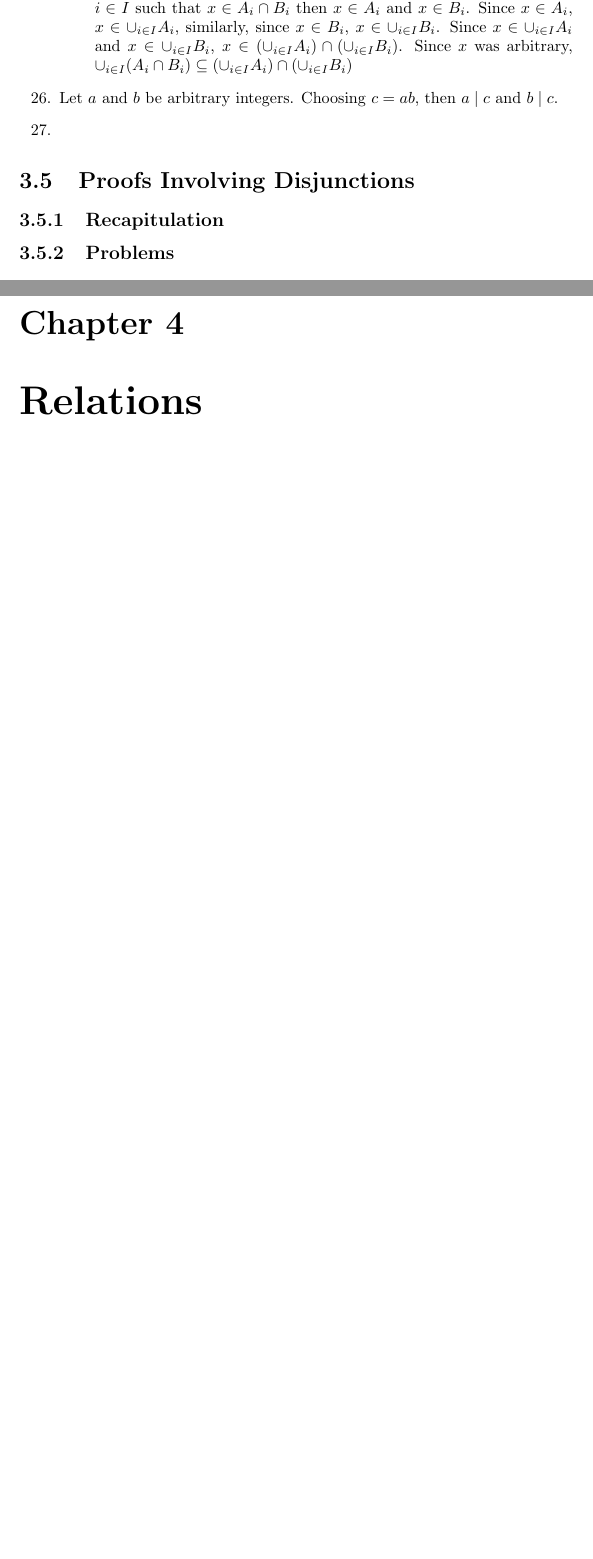
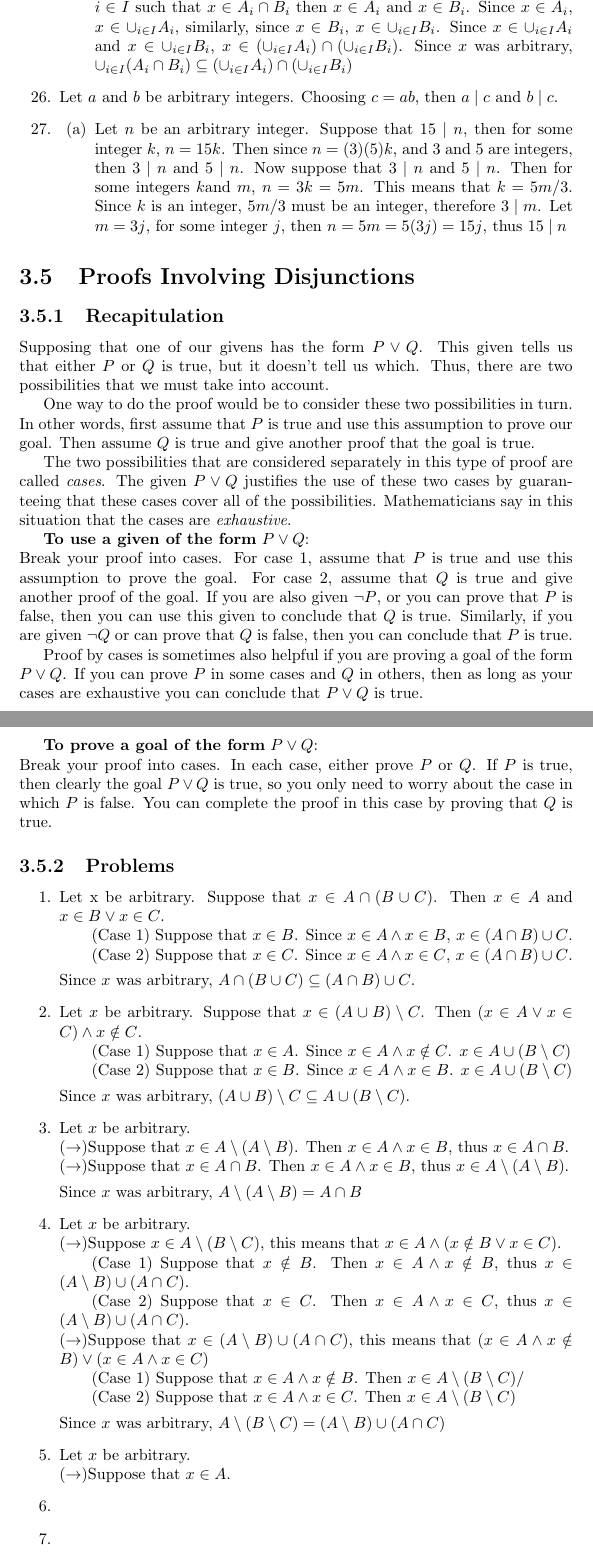
Before and after one commit to QuantumPlank/MathBooks, a LaTeX document (HowToProveIt/main.tex, which reads HowToProveIt/03_Proofs/P04_Proofs_Involving_Conjunctions_and_Biconditionals.tex, HowToProveIt/03_Proofs/P05_Proofs_Involving_Disjunctions.tex, HowToProveIt/03_Proofs/R05_Proofs_Involving_Disjunctions.tex): two parts of pages 47 and 48 of 52 before the commit and two parts of pages 47 and 48 of 55 after it, joined at a grey line, cut so that both start at the same text, the shorter picture padded with empty space. Compiled offline with pdfLaTeX.

Commit message:
31-07-25 progress

```diff
--- a/HowToProveIt/03_Proofs/P04_Proofs_Involving_Conjunctions_and_Biconditionals.tex
+++ b/HowToProveIt/03_Proofs/P04_Proofs_Involving_Conjunctions_and_Biconditionals.tex
@@ -135,5 +135,11 @@
     Let $a$ and $b$ be arbitrary integers. Choosing $c = ab$, then $a \mid c$ and $b \mid c$.
     %27
     \item
+    \begin{enumerate}
+        \item
+    Let $n$ be an arbitrary integer. Suppose that $15 \mid n$, then for some integer $k$, $n = 15k$.
+    Then since $n = (3)(5)k$, and $3$ and $5$ are integers, then $3 \mid n$ and $5 \mid n$.
+    Now suppose that $3 \mid n$ and $5 \mid n$. Then for some integers $k$and $m$, $n = 3k = 5m$. This means that $k = 5m / 3$. Since $k$ is an integer, $5m / 3$ must be an integer, therefore $3 \mid m$. Let $m = 3j$, for some integer $j$, then $n = 5m = 5(3j) = 15j$, thus $15 \mid n$
+    \end{enumerate}
 
 \end{enumerate}
--- /dev/null
+++ b/HowToProveIt/03_Proofs/P05_Proofs_Involving_Disjunctions.tex
@@ -0,0 +1,98 @@
+\newcommand{\case}[1]{\\\hspace*{2em}(Case #1)}
+\newcommand{\rdir}{\\$(\rightarrow)$}
+\newcommand{\ldir}{\\$(\rightarrow)$}
+
+\begin{enumerate}
+    % 1
+    \item
+    Let x be arbitrary. Suppose that $x \in A \cap (B \cup C)$. Then $x \in A$ and $x \in B \lor x \in C$.
+    \case{1} Suppose that $x \in B$. Since $x \in A \land x \in B$, $x \in (A \cap B) \cup C$.
+    \case{2} Suppose that $x \in C$. Since $x \in A \land x \in C$, $x \in (A \cap B) \cup C$.
+
+    Since $x$ was arbitrary, $A \cap (B \cup C) \subseteq (A \cap B) \cup C$.
+    % 2
+    \item
+    Let $x$ be arbitrary. Suppose that $x \in (A \cup B) \setminus C$. Then $(x \in A \lor x \in C) \land x \notin C$.
+    \case{1} Suppose that $x \in A$. Since $x \in A \land x\notin C$. $x \in A \cup (B \setminus C)$
+    \case{2} Suppose that $x \in B$. Since $x \in A \land x \in B$. $x \in A \cup (B \setminus C)$
+
+    Since $x$ was arbitrary, $(A \cup B) \setminus C \subseteq A \cup (B \setminus C)$.
+    % 3
+    \item
+    Let $x$ be arbitrary.
+    \rdir Suppose that $x \in A \setminus (A \setminus B)$. Then $x \in A \land x \in B$, thus $x \in A \cap B$.
+    \ldir Suppose that $x \in A \cap B$. Then $x \in A \land x \in B$, thus $x \in A \setminus (A \setminus B)$.
+
+    Since $x$ was arbitrary, $A \setminus (A \setminus B) = A \cap B$
+    % 4
+    \item
+    Let $x$ be arbitrary.
+    \rdir Suppose $x \in A \setminus (B \setminus C)$, this means that $x \in A \land (x \notin B \lor x \in C)$.
+    \case{1} Suppose that $x \notin B$. Then $x \in A \land x \notin B$, thus $x \in (A \setminus B) \cup (A \cap C)$.
+    \case{2} Suppose that $x \in C$. Then $x \in A \land x \in C$, thus $x \in (A \setminus B) \cup (A \cap C)$.
+    \ldir Suppose that $x \in (A \setminus B) \cup (A \cap C)$, this means that $(x \in A \land x \notin B) \lor (x \in A \land x \in C)$
+    \case{1} Suppose that $x \in A \land x \notin B$. Then $x \in A \setminus (B \setminus C)$/
+    \case{2} Suppose that $x \in A \land x \in C$. Then $x \in A \setminus (B \setminus C)$
+
+    Since $x$ was arbitrary, $A \setminus (B \setminus C) = (A \setminus B) \cup (A \cap C)$
+    % 5
+    \item
+    Let $x$ be arbitrary.
+    \rdir Suppose that $x \in A$.
+    % 6
+    \item
+    % 7
+    \item
+    % 8
+    \item
+    % 9
+    \item
+    % 10
+    \item
+    % 11
+    \item
+    % 12
+    \item
+    % 13
+    \item
+    % 14
+    \item
+    % 15
+    \item
+    % 16
+    \item
+    % 17
+    \item
+    % 18
+    \item
+    % 19
+    \item
+    % 20
+    \item
+    % 21
+    \item
+    % 22
+    \item
+    % 23
+    \item
+    % 24
+    \item
+    % 25
+    \item
+    % 26
+    \item
+    % 27
+    \item
+    % 28
+    \item
+    % 29
+    \item
+    % 30
+    \item
+    % 31
+    \item
+    % 32
+    \item
+    % 33
+    \item
+\end{enumerate}
--- /dev/null
+++ b/HowToProveIt/03_Proofs/R05_Proofs_Involving_Disjunctions.tex
@@ -0,0 +1,15 @@
+Supposing that one of our givens has the form $P \lor Q$. This given tells us that either $P$ or $Q$ is true, but it doesn't tell us which. Thus, there are two possibilities that we must take into account.
+
+One way to do the proof would be to consider these two possibilities in turn. In other words, first assume that $P$ is true and use this assumption to prove our goal. Then assume $Q$ is true and give another proof that the goal is true.
+
+The two possibilities that are considered separately in this type of proof are called \textit{cases}. The given $P \lor Q$ justifies the use of these two cases by guaranteeing that these cases cover all of the possibilities. Mathematicians say in this situation that the cases are \textit{exhaustive}.
+
+\textbf{To use a given of the form} $P \lor Q$:\\
+Break your proof into cases. For case 1, assume that $P$ is true and use this assumption to prove the goal. For case 2, assume that $Q$ is true and give another proof of the goal.
+If you are also given $\lnot P$, or you can prove that $P$ is false, then you can use this given to conclude that $Q$ is true. Similarly, if you are given $\lnot Q$ or can prove that $Q$ is false, then you can conclude that $P$ is true.
+
+Proof by cases is sometimes also helpful if you are proving a goal of the form $P \lor Q$. If you can prove $P$ in some cases and $Q$ in others, then as long as your cases are exhaustive you can conclude that $P \lor Q$ is true.
+
+\textbf{To prove a goal of the form} $P \lor Q$:\\
+Break your proof into cases. In each case, either prove $P$ or $Q$.
+If $P$ is true, then clearly the goal $P \lor Q$ is true, so you only need to worry about the case in which $P$ is false. You can complete the proof in this case by proving that $Q$ is true.
--- a/HowToProveIt/main.tex
+++ b/HowToProveIt/main.tex
@@ -91,4 +91,5 @@
         \input{03_Proofs/P04_Proofs_Involving_Conjunctions_and_Biconditionals.tex}
     \section{Proofs Involving Disjunctions}
         \subsection{Recapitulation}
+        \input{03_Proofs/R05_Proofs_Involving_Disjunctions.tex}
         \subsection{Problems}
```
Also changed, not shown: HowToProveIt/03_Proofs/R04_Proofs_Involving_Conjunctions_and_Biconditionals.tex (+4 -0 lines), HowToProveIt/main.pdf, HowToProveIt/main.tex (1 more changed lines), 1 other file.
